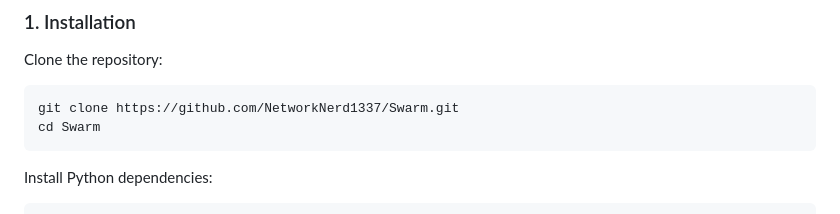
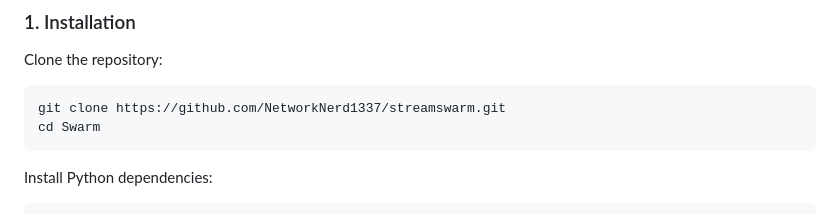
Before and after one commit to NetworkNerd1337/streamswarm, a Markdown page: README.md, the part around the change. Rendered like a GitHub page.

Commit message:
Update repository clone URL in README

````diff
--- a/README.md
+++ b/README.md
@@ -26,7 +26,7 @@ StreamSwarm provides distributed network performance testing and system resource
 
 Clone the repository:
 ```bash
-git clone https://github.com/NetworkNerd1337/Swarm.git
+git clone https://github.com/NetworkNerd1337/streamswarm.git
 cd Swarm
 ```
 
````
